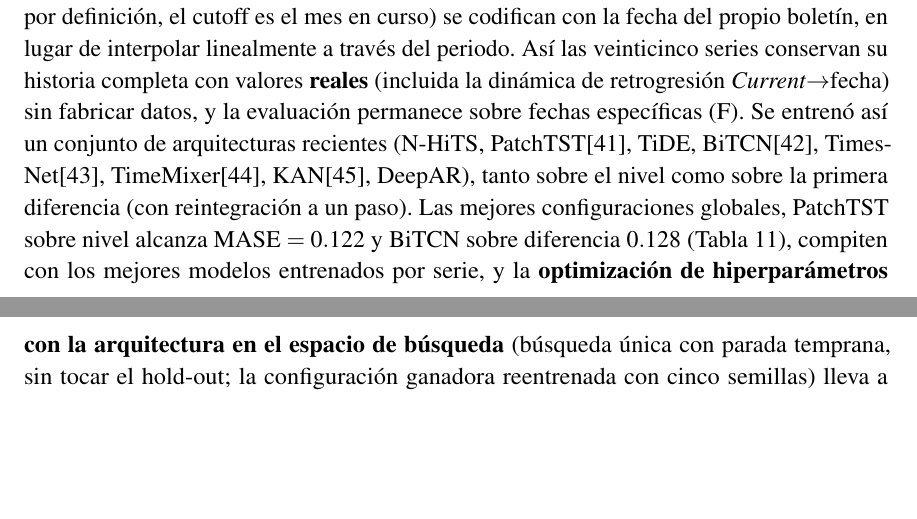
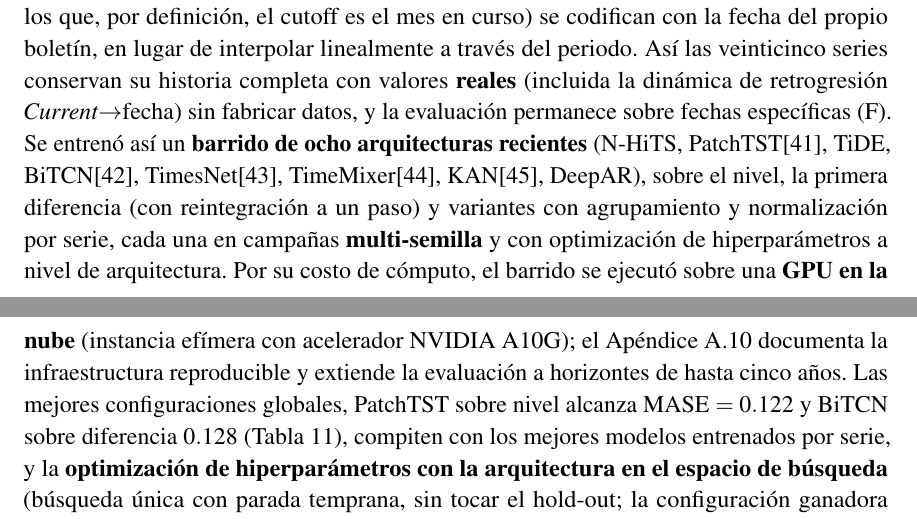
Before and after one commit to UACJ-MIAAD/VisaPredictAI_LaTeX, a LaTeX thesis (reports/latex/ProyectoI_VisaPredictAI.tex): two parts of pages 63 and 64 of 96, joined at a grey line, cut so that both start at the same text, the shorter picture padded with empty space. Compiled offline with pdfLaTeX.

Commit message:
docs(latex): elevate the global-deep GPU work into the body (not just the appendix)
The cloud-GPU frontier training was a substantial effort; give it main-body prominence:
- expand the "Entrenamiento global" paragraph to credit the scale (8 frontier architectures,
  level/diff/grouped variants, multi-seed campaigns, architecture-level HPO) run on a cloud GPU
  (EC2 A10G), with an explicit pointer to Appendix A.10 (infra + multi-horizon)
- tab:global_deep: add the missing frontier rows KAN (0.136), TimesNet (0.142), TimeMixer (0.150)
  from the canonical evaluator (eval_global_deep); note DeepAR diverges; add source comment
- unify the listón range to en-dash

Honest verdict unchanged: frontier deep does not beat the naive floor; the value is the rigorous
evaluation, not a deep win. Values traceable to eval_global_deep (table still hand-built; script
generation pending, like the feature tables).

```diff
--- a/reports/latex/ProyectoI_VisaPredictAI.tex
+++ b/reports/latex/ProyectoI_VisaPredictAI.tex
@@ -2115,10 +2115,14 @@ régimen \textit{Current} (en los que, por definición, el cutoff es el mes en c
 codifican con la fecha del propio boletín, en lugar de interpolar linealmente a través del
 periodo. Así las veinticinco series conservan su historia completa con valores
 \textbf{reales} (incluida la dinámica de retrogresión \textit{Current}$\rightarrow$fecha)
-sin fabricar datos, y la evaluación permanece sobre fechas específicas (F). Se entrenó así
-un conjunto de arquitecturas recientes
-(N-HiTS, PatchTST\cita{41}, TiDE, BiTCN\cita{42}, TimesNet\cita{43}, TimeMixer\cita{44}, KAN\cita{45}, DeepAR), tanto sobre el nivel
-como sobre la primera diferencia (con reintegración a un paso). Las mejores
+sin fabricar datos, y la evaluación permanece sobre fechas específicas (F). Se entrenó así un
+\textbf{barrido de ocho arquitecturas recientes}
+(N-HiTS, PatchTST\cita{41}, TiDE, BiTCN\cita{42}, TimesNet\cita{43}, TimeMixer\cita{44}, KAN\cita{45}, DeepAR), sobre el nivel,
+la primera diferencia (con reintegración a un paso) y variantes con agrupamiento y normalización
+por serie, cada una en campañas \textbf{multi-semilla} y con optimización de hiperparámetros a nivel
+de arquitectura. Por su costo de cómputo, el barrido se ejecutó sobre una \textbf{GPU en la nube}
+(instancia efímera con acelerador NVIDIA A10G); el Apéndice~A.10 documenta la infraestructura
+reproducible y extiende la evaluación a horizontes de hasta cinco años. Las mejores
 configuraciones globales, PatchTST sobre nivel alcanza MASE $=0.122$ y BiTCN sobre
 diferencia $0.128$ (Tabla~\ref{tab:global_deep}), compiten con los mejores modelos
 entrenados por serie, y la \textbf{optimización de hiperparámetros con la arquitectura en
```
Also changed, not shown: reports/latex/ProyectoI_VisaPredictAI.tex (15 more changed lines).
